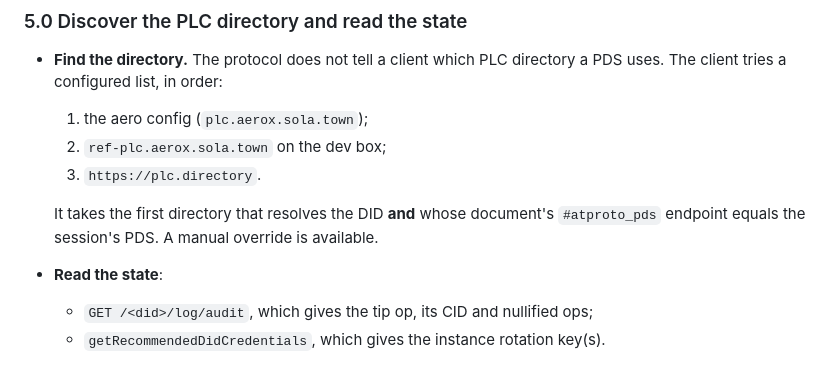
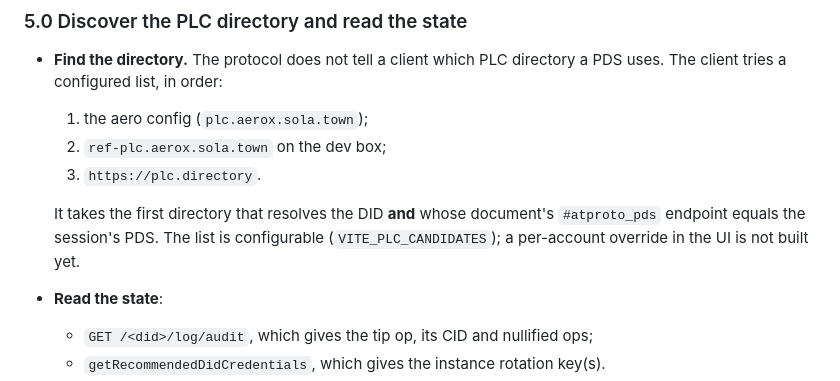
Before and after one commit to sola-day/aerox, a Markdown page: docs/SELF_CUSTODY.md, the part around the change. Rendered like a GitHub page.

Commit message:
docs: SELF_CUSTODY directory override not built yet
Co-Authored-By: Claude Opus 5 (1M context) <noreply@anthropic.com>
Claude-Session: https://claude.ai/code/session_01XAGaAyWqUYpF36rR4PAYFZ

```diff
--- a/docs/SELF_CUSTODY.md
+++ b/docs/SELF_CUSTODY.md
@@ -91,7 +91,8 @@ gone, the PDS can neither sign nor submit for the account, and `updateHandle` br
   3. `https://plc.directory`.
 
   It takes the first directory that resolves the DID **and** whose document's
-  `#atproto_pds` endpoint equals the session's PDS. A manual override is available.
+  `#atproto_pds` endpoint equals the session's PDS. The list is configurable
+  (`VITE_PLC_CANDIDATES`); a per-account override in the UI is not built yet.
 - **Read the state**:
   - `GET /<did>/log/audit`, which gives the tip op, its CID and nullified ops;
   - `getRecommendedDidCredentials`, which gives the instance rotation key(s).
```
